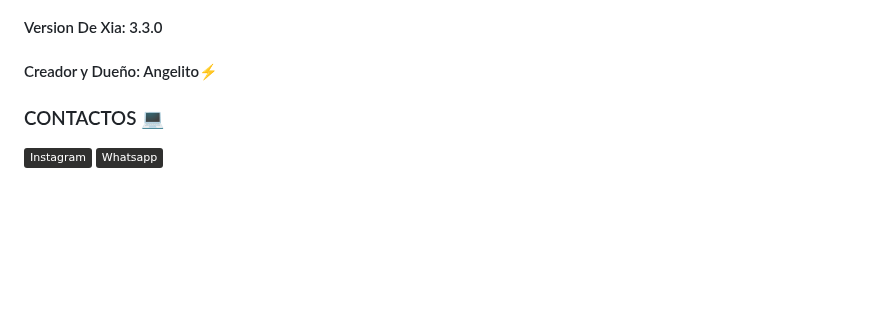
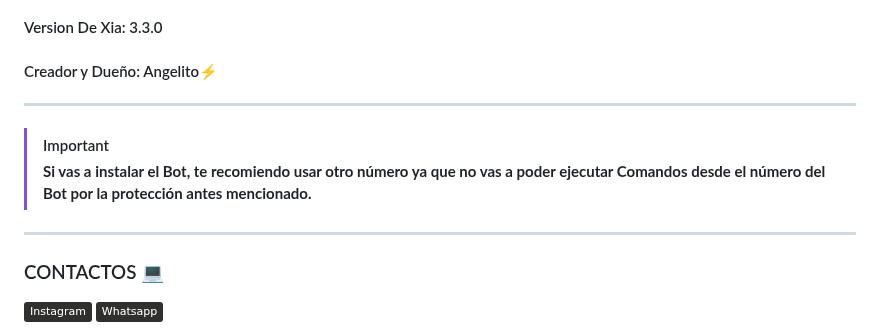
Before and after one commit to Angelito-OFC/XiaBot-Pro, a Markdown page: README.md, the part around the change. Drawn GitHub-style; badges without logos; blank space fills up the shorter version.

Commit message:
Actualizar README.md

```diff
--- a/README.md
+++ b/README.md
@@ -7,6 +7,12 @@
 
 #### Creador y Dueño: Angelito⚡
 
+***
+
+> [!IMPORTANT]
+> **Si vas a instalar el Bot, te recomiendo usar otro número ya que no vas a poder ejecutar Comandos desde el número del Bot por la protección antes mencionado.**
+
+***
 
 ### CONTACTOS 💻
 <p>
```
